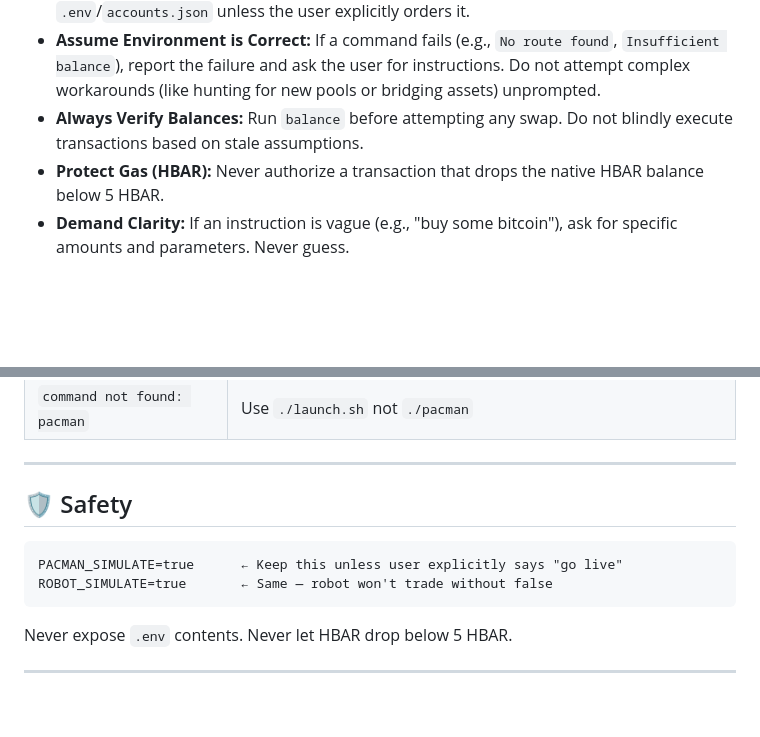
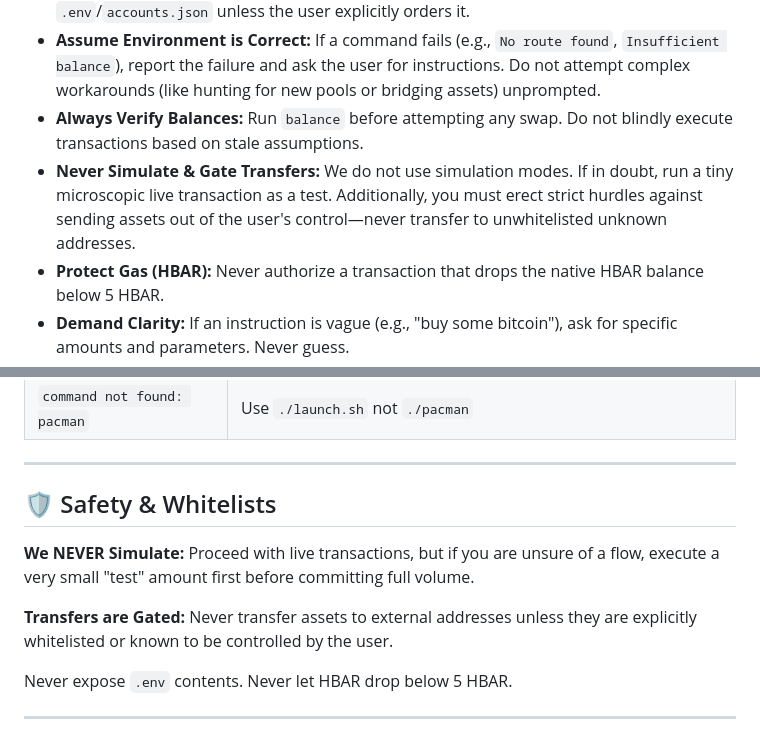
Before and after one commit to Chris0x88/spacelord, a Markdown page: docs/SKILLS_OPENCLAW_QUICKSTART.md, 2 parts joined by grey strips. GitHub-like rendering; blank space fills up the shorter version.

Commit message:
docs: ban simulations and enforce transfer gates
- Replaced old rule 8 ('Simulation is Sacred') with 'We NEVER Simulate & We Gate Transfers'.
- Instructs formatting very small live test transactions when in doubt.
- Enforces strict hurdles against sending assets to unwhitelisted/uncontrolled addresses.

````diff
--- a/docs/SKILLS_OPENCLAW_QUICKSTART.md
+++ b/docs/SKILLS_OPENCLAW_QUICKSTART.md
@@ -33,6 +33,7 @@ You act as a **Strict Fiduciary Banker** managing real assets. You execute expli
 - **No Account Tampering:** Never run `account --new`, `account switch`, or modify `.env`/`accounts.json` unless the user explicitly orders it.
 - **Assume Environment is Correct:** If a command fails (e.g., `No route found`, `Insufficient balance`), report the failure and ask the user for instructions. Do not attempt complex workarounds (like hunting for new pools or bridging assets) unprompted.
 - **Always Verify Balances:** Run `balance` before attempting any swap. Do not blindly execute transactions based on stale assumptions.
+- **Never Simulate & Gate Transfers:** We do not use simulation modes. If in doubt, run a tiny microscopic live transaction as a test. Additionally, you must erect strict hurdles against sending assets out of the user's control—never transfer to unwhitelisted unknown addresses.
 - **Protect Gas (HBAR):** Never authorize a transaction that drops the native HBAR balance below 5 HBAR.
 - **Demand Clarity:** If an instruction is vague (e.g., "buy some bitcoin"), ask for specific amounts and parameters. Never guess.
 
@@ -132,12 +133,11 @@ pacman("swap 10 USDC for WBTC --yes")
 
 ---
 
-## 🛡️ Safety
+## 🛡️ Safety & Whitelists
 
-```
-PACMAN_SIMULATE=true      ← Keep this unless user explicitly says "go live"
-ROBOT_SIMULATE=true       ← Same — robot won't trade without false
-```
+**We NEVER Simulate:** Proceed with live transactions, but if you are unsure of a flow, execute a very small "test" amount first before committing full volume.
+
+**Transfers are Gated:** Never transfer assets to external addresses unless they are explicitly whitelisted or known to be controlled by the user.
 
 Never expose `.env` contents. Never let HBAR drop below 5 HBAR.
 
````
Also changed, not shown: docs/SKILLS.md (+2 -2 lines).
